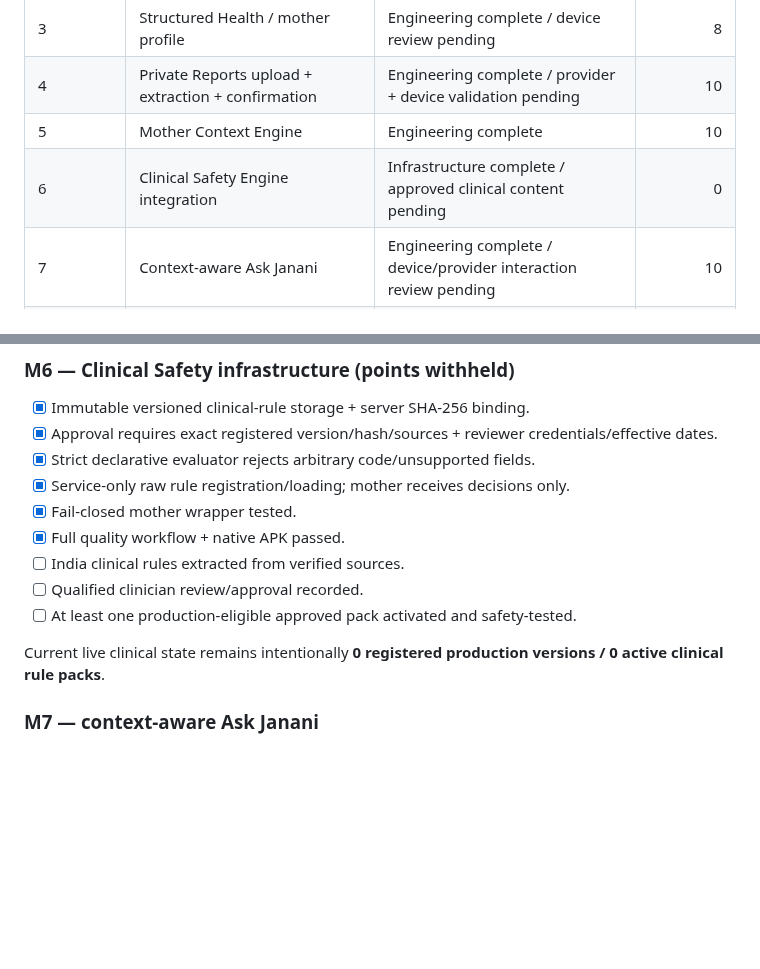
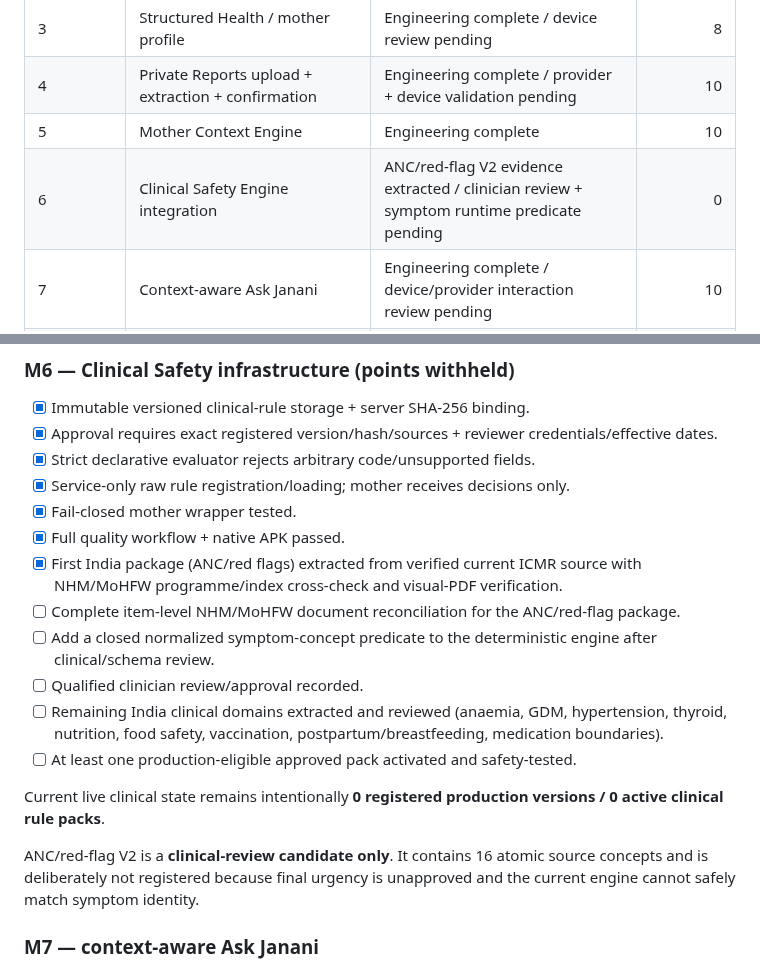
Before and after one commit to mkraja826/Janani, a Markdown page: JANANI_REDESIGN_PROGRESS.md, 2 parts joined by grey strips. Drawn GitHub-style; blank space fills up the shorter version.

Commit message:
Record M6 ANC red flag validation progress

```diff
--- a/JANANI_REDESIGN_PROGRESS.md
+++ b/JANANI_REDESIGN_PROGRESS.md
@@ -32,7 +32,7 @@ AI is an explanation/personalization layer only. Mother-confirmed data and clini
 | 3 | Structured Health / mother profile | Engineering complete / device review pending | 8 |
 | 4 | Private Reports upload + extraction + confirmation | Engineering complete / provider + device validation pending | 10 |
 | 5 | Mother Context Engine | Engineering complete | 10 |
-| 6 | Clinical Safety Engine integration | Infrastructure complete / approved clinical content pending | 0 |
+| 6 | Clinical Safety Engine integration | ANC/red-flag V2 evidence extracted / clinician review + symptom runtime predicate pending | 0 |
 | 7 | Context-aware Ask Janani | Engineering complete / device/provider interaction review pending | 10 |
 | 8 | Background personalization/event engine | Engineering complete / device event review pending | 8 |
 | 9 | Journey consolidation | Engineering complete / device review pending | 6 |
@@ -114,11 +114,16 @@ M11–M14 also remain uncounted until their acceptance evidence is complete. M11
 - [x] Service-only raw rule registration/loading; mother receives decisions only.
 - [x] Fail-closed mother wrapper tested.
 - [x] Full quality workflow + native APK passed.
-- [ ] India clinical rules extracted from verified sources.
+- [x] First India package (ANC/red flags) extracted from verified current ICMR source with NHM/MoHFW programme/index cross-check and visual-PDF verification.
+- [ ] Complete item-level NHM/MoHFW document reconciliation for the ANC/red-flag package.
+- [ ] Add a closed normalized symptom-concept predicate to the deterministic engine after clinical/schema review.
 - [ ] Qualified clinician review/approval recorded.
+- [ ] Remaining India clinical domains extracted and reviewed (anaemia, GDM, hypertension, thyroid, nutrition, food safety, vaccination, postpartum/breastfeeding, medication boundaries).
 - [ ] At least one production-eligible approved pack activated and safety-tested.
 
 Current live clinical state remains intentionally **0 registered production versions / 0 active clinical rule packs**.
+
+ANC/red-flag V2 is a **clinical-review candidate only**. It contains 16 atomic source concepts and is deliberately not registered because final urgency is unapproved and the current engine cannot safely match symptom identity.
 
 ### M7 — context-aware Ask Janani
 - [x] Real in-session chat with General vs Personalized mode.
```
